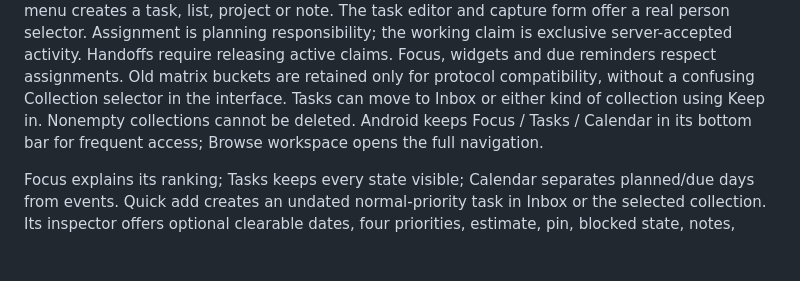
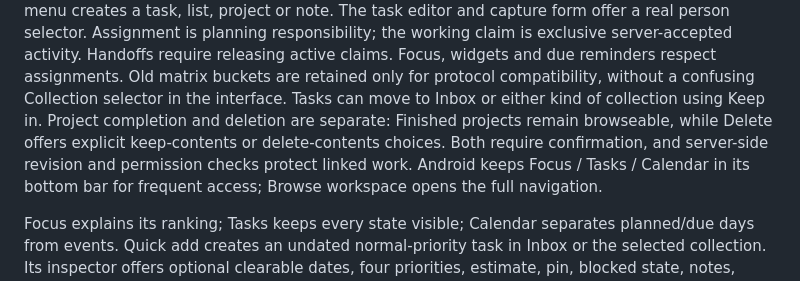
Before and after one commit to argentumseven/field-notes, a Markdown page: docs/INTERFACE.md, the part around the change. Rendered like a GitHub page; blank space fills up the shorter version.

Commit message:
Update interface and sync contracts for reviewed collection deletion

```diff
--- a/docs/INTERFACE.md
+++ b/docs/INTERFACE.md
@@ -16,8 +16,10 @@ planning responsibility; the working claim is exclusive server-accepted activity
 Handoffs require releasing active claims. Focus, widgets and due reminders
 respect assignments. Old matrix buckets are retained only for protocol
 compatibility, without a confusing Collection selector in the interface.
-Tasks can move to Inbox or either kind of collection using Keep in. Nonempty
-collections cannot be deleted. Android keeps Focus / Tasks / Calendar in its
+Tasks can move to Inbox or either kind of collection using Keep in. Project
+completion and deletion are separate: Finished projects remain browseable, while
+Delete offers explicit keep-contents or delete-contents choices. Both require
+confirmation, and server-side revision and permission checks protect linked work. Android keeps Focus / Tasks / Calendar in its
 bottom bar for frequent access; Browse workspace opens the full navigation.
 
 Focus explains its ranking;
```
